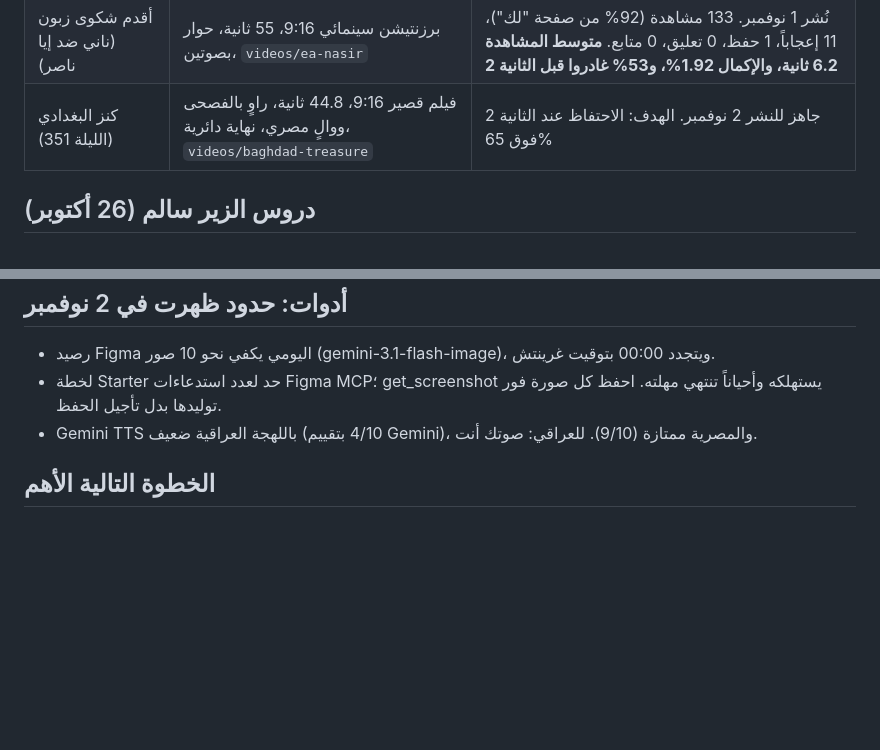
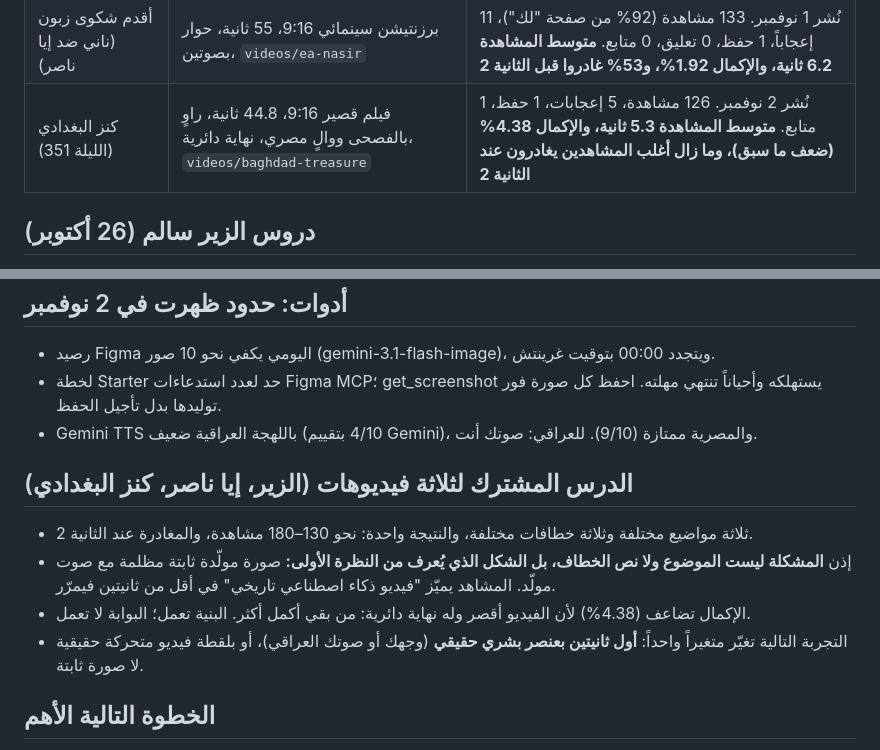
Before and after one commit to btar457/Ai-mation, a Markdown page: docs/production-playbook.md, 2 parts joined by grey strips. GitHub-like rendering; blank space fills up the shorter version.

Commit message:
Log Baghdad treasure results and the shared 2-second drop lesson
Co-Authored-By: Claude Opus 5.5 <noreply@anthropic.com>
Claude-Session: https://claude.ai/code/session_01WFvCcbMQgWaeBe2dqRC8qC

```diff
--- a/docs/production-playbook.md
+++ b/docs/production-playbook.md
@@ -117,7 +117,7 @@
 | بوستر نهر دجلة | بوستر بنص عربي | مجرد وغير واضح |
 | ستيكر "عاشت إيدك" | GIF وWebP وWEBM | مكتمل |
 | أقدم شكوى زبون (ناني ضد إيا ناصر) | برزنتيشن سينمائي 9:16، 55 ثانية، حوار بصوتين، `videos/ea-nasir` | نُشر 1 نوفمبر. 133 مشاهدة (92% من صفحة "لك")، 11 إعجاباً، 1 حفظ، 0 تعليق، 0 متابع. **متوسط المشاهدة 6.2 ثانية، والإكمال 1.92%، و53% غادروا قبل الثانية 2** |
-| كنز البغدادي (الليلة 351) | فيلم قصير 9:16، 44.8 ثانية، راوٍ بالفصحى ووالٍ مصري، نهاية دائرية، `videos/baghdad-treasure` | جاهز للنشر 2 نوفمبر. الهدف: الاحتفاظ عند الثانية 2 فوق 65% |
+| كنز البغدادي (الليلة 351) | فيلم قصير 9:16، 44.8 ثانية، راوٍ بالفصحى ووالٍ مصري، نهاية دائرية، `videos/baghdad-treasure` | نُشر 2 نوفمبر. 126 مشاهدة، 5 إعجابات، 1 حفظ، 1 متابع. **متوسط المشاهدة 5.3 ثانية، والإكمال 4.38% (ضعف ما سبق)، وما زال أغلب المشاهدين يغادرون عند الثانية 2** |
 
 ## دروس الزير سالم (26 أكتوبر)
 
@@ -149,6 +149,13 @@
 - لخطة Starter حد لعدد استدعاءات Figma MCP؛ get_screenshot يستهلكه وأحياناً تنتهي مهلته. احفظ كل صورة فور توليدها بدل تأجيل الحفظ.
 - Gemini TTS باللهجة العراقية ضعيف (4/10 بتقييم Gemini)، والمصرية ممتازة (9/10). للعراقي: صوتك أنت.
 
+## الدرس المشترك لثلاثة فيديوهات (الزير، إيا ناصر، كنز البغدادي)
+
+- ثلاثة مواضيع مختلفة وثلاثة خطافات مختلفة، والنتيجة واحدة: نحو 130–180 مشاهدة، والمغادرة عند الثانية 2.
+- إذن **المشكلة ليست الموضوع ولا نص الخطاف، بل الشكل الذي يُعرف من النظرة الأولى:** صورة مولّدة ثابتة مظلمة مع صوت مولّد. المشاهد يميّز "فيديو ذكاء اصطناعي تاريخي" في أقل من ثانيتين فيمرّر.
+- الإكمال تضاعف (4.38%) لأن الفيديو أقصر وله نهاية دائرية: من بقي أكمل أكثر. البنية تعمل؛ البوابة لا تعمل.
+- التجربة التالية تغيّر متغيراً واحداً: **أول ثانيتين بعنصر بشري حقيقي** (وجهك أو صوتك العراقي)، أو بلقطة فيديو متحركة حقيقية لا صورة ثابتة.
+
 ## الخطوة التالية الأهم
 
 إكمال حاتم الطائي بجزأيه ونشرهما دون ترويج، ثم 4 حلقات أخرى خلال 30 يوماً. بعدها فقط تتكلم الأرقام: هل الفصحى تنجح، هل التحريك يرفع المشاهدة، أي سلسلة تستحق الاستمرار.
```
